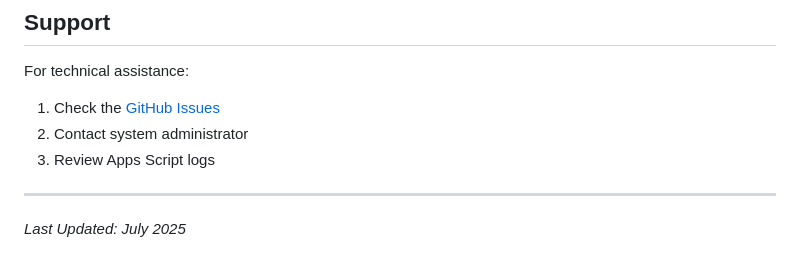
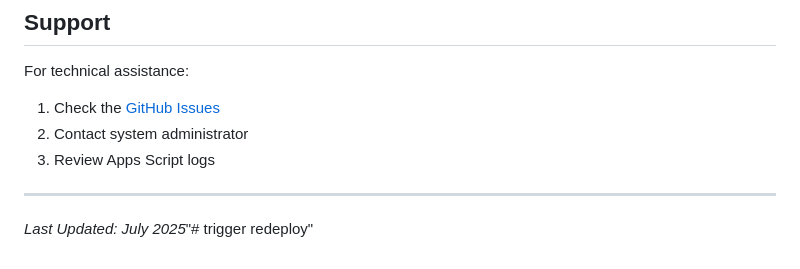
Before and after one commit to mayank4991/epicare, a Markdown page: README.md, the part around the change. Drawn GitHub-style.

Commit message:
Trigger redeployment

```diff
--- a/README.md
+++ b/README.md
@@ -157,4 +157,4 @@ For technical assistance:
 
 ---
 
-*Last Updated: July 2025*
+*Last Updated: July 2025*"# trigger redeploy"
```
